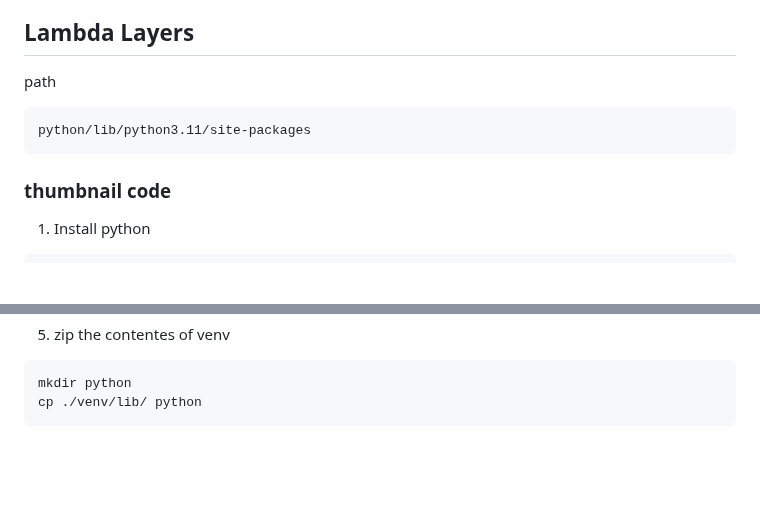
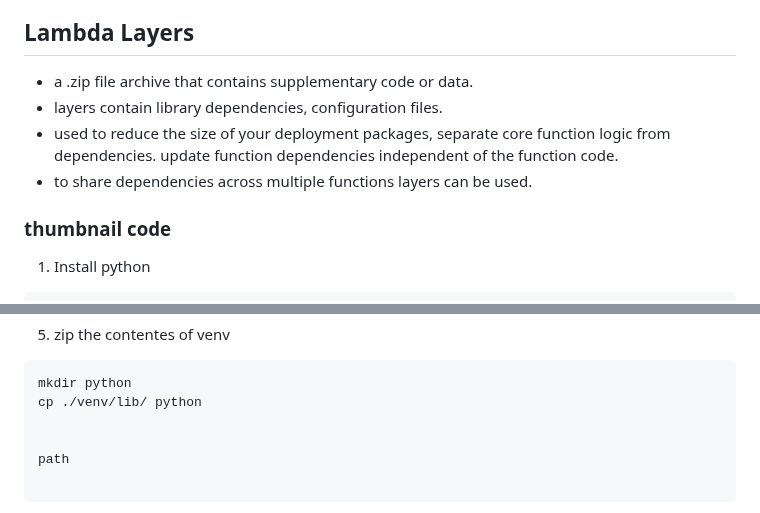
Before and after one commit to krishnagopika/trng-1903-1904, a Markdown page: week-6/day2.md, 2 parts joined by grey strips. GitHub-like rendering; blank space fills up the shorter version.

Commit message:
added content for lambda

````diff
--- a/week-6/day2.md
+++ b/week-6/day2.md
@@ -175,11 +175,10 @@ A function handler can be any name; however, the default name in the Lambda cons
 ## Lambda Layers
 
 
-path
-
-```
-python/lib/python3.11/site-packages
-```
+- a .zip file archive that contains supplementary code or data.
+- layers contain library dependencies, configuration files.
+-  used to reduce the size of your deployment packages, separate core function logic from dependencies. update function dependencies independent of the function code.
+-  to share dependencies across multiple functions layers can be used.
 
 ### thumbnail code
 
@@ -213,4 +212,8 @@ pip install boto3 pillow
 ```
 mkdir python
 cp ./venv/lib/ python
+
+
+path
+
 ```
````
Also changed, not shown: other parts of week-6/day2.md (+2 -0 lines).
